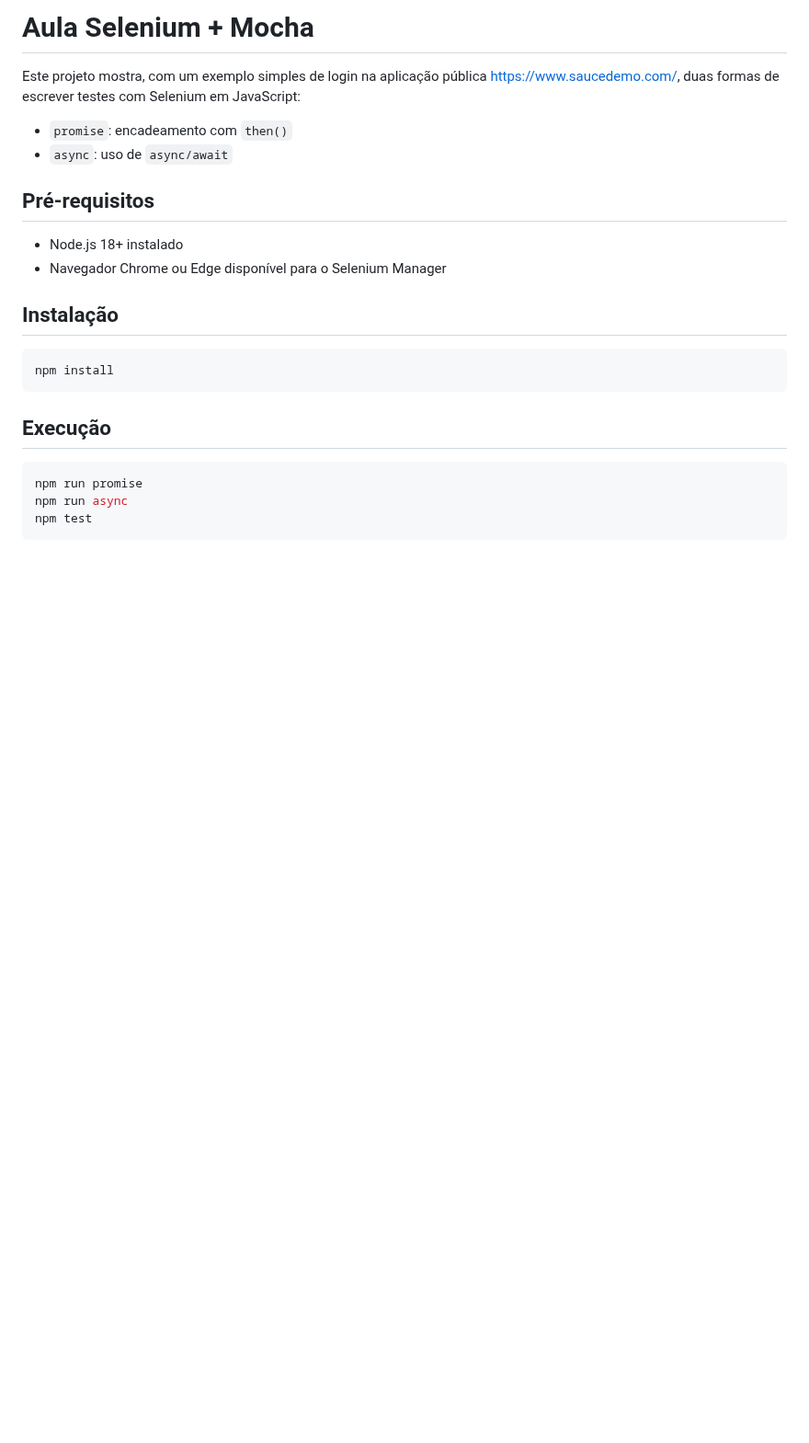
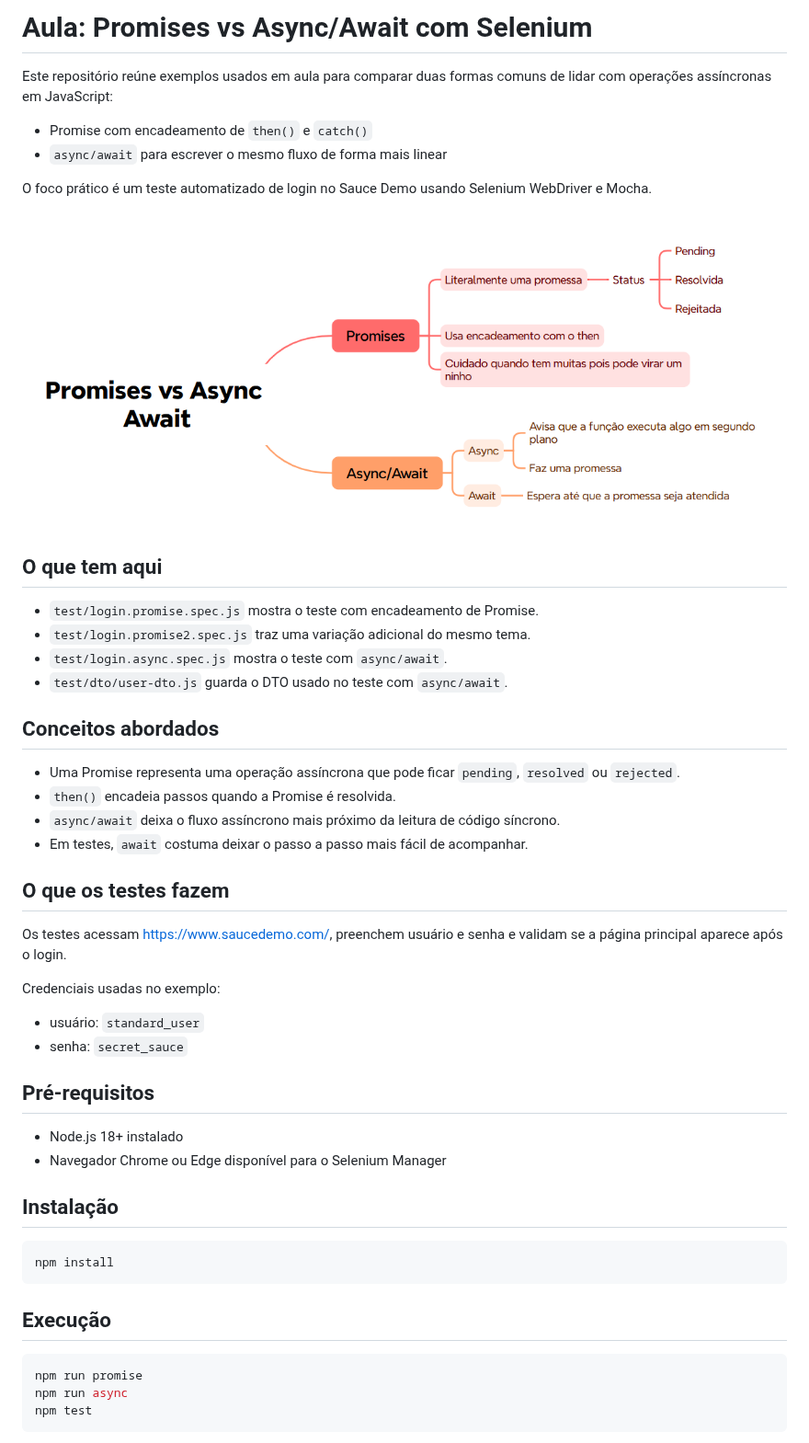
Before and after one commit to matheus-leao/aula-promise-selenium, a Markdown page: README.md, the part around one of its changes. Shown at 92% size. Rendered like a GitHub page; pictures changed too: docs/image.png (added); blank space fills up the shorter version.

Commit message:
Atualizando conteudo com o mind map

```diff
--- a/README.md
+++ b/README.md
@@ -1,9 +1,36 @@
-# Aula Selenium + Mocha
+# Aula: Promises vs Async/Await com Selenium
 
-Este projeto mostra, com um exemplo simples de login na aplicação pública https://www.saucedemo.com/, duas formas de escrever testes com Selenium em JavaScript:
+Este repositório reúne exemplos usados em aula para comparar duas formas comuns de lidar com operações assíncronas em JavaScript:
 
-- `promise`: encadeamento com `then()`
-- `async`: uso de `async/await`
+- Promise com encadeamento de `then()` e `catch()`
+- `async/await` para escrever o mesmo fluxo de forma mais linear
+
+O foco prático é um teste automatizado de login no Sauce Demo usando Selenium WebDriver e Mocha.
+
+![Mapa mental da aula](docs/image.png)
+
+## O que tem aqui
+
+- `test/login.promise.spec.js` mostra o teste com encadeamento de Promise.
+- `test/login.promise2.spec.js` traz uma variação adicional do mesmo tema.
+- `test/login.async.spec.js` mostra o teste com `async/await`.
+- `test/dto/user-dto.js` guarda o DTO usado no teste com `async/await`.
+
+## Conceitos abordados
+
+- Uma Promise representa uma operação assíncrona que pode ficar `pending`, `resolved` ou `rejected`.
+- `then()` encadeia passos quando a Promise é resolvida.
+- `async/await` deixa o fluxo assíncrono mais próximo da leitura de código síncrono.
+- Em testes, `await` costuma deixar o passo a passo mais fácil de acompanhar.
+
+## O que os testes fazem
+
+Os testes acessam https://www.saucedemo.com/, preenchem usuário e senha e validam se a página principal aparece após o login.
+
+Credenciais usadas no exemplo:
+
+- usuário: `standard_user`
+- senha: `secret_sauce`
 
 ## Pré-requisitos
 
```
Also changed, not shown: other parts of README.md (+6 -10 lines).
